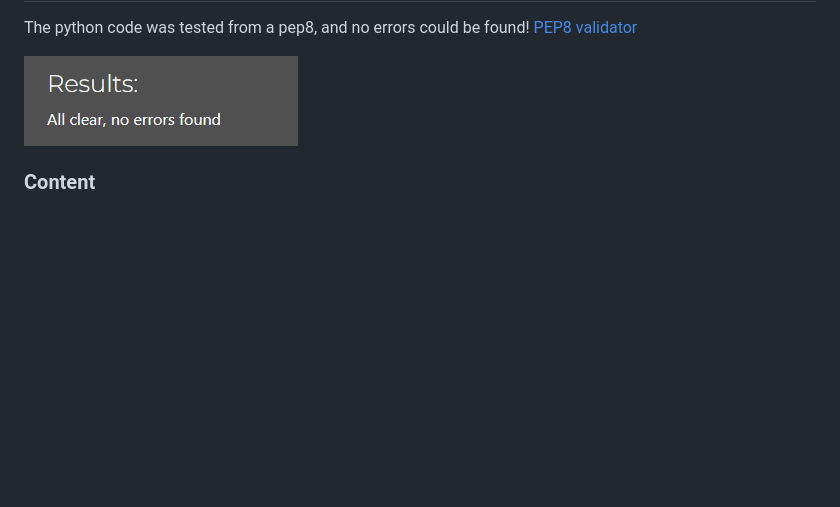
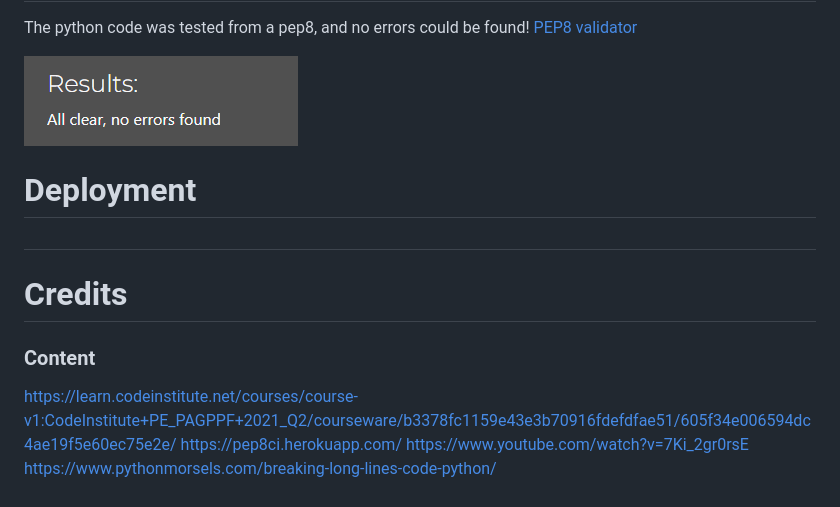
Before and after one commit to Code-Institute-Submissions/pphilippersson6-battleship-game, a Markdown page: README.md, the part around the change. GitHub-like rendering; blank space fills up the shorter version.

Commit message:
added credits

```diff
--- a/README.md
+++ b/README.md
@@ -139,4 +139,14 @@ The python code was tested from a pep8, and no errors could be found! [PEP8 vali
 
 ![Validator pep8 check](readme-assets/pep8validator-no-error.png)
 
+# Deployment
+
+##
+
+# Credits
+
 ### Content
+https://learn.codeinstitute.net/courses/course-v1:CodeInstitute+PE_PAGPPF+2021_Q2/courseware/b3378fc1159e43e3b70916fdefdfae51/605f34e006594dc4ae19f5e60ec75e2e/
+https://pep8ci.herokuapp.com/
+https://www.youtube.com/watch?v=7Ki_2gr0rsE
+https://www.pythonmorsels.com/breaking-long-lines-code-python/
```
